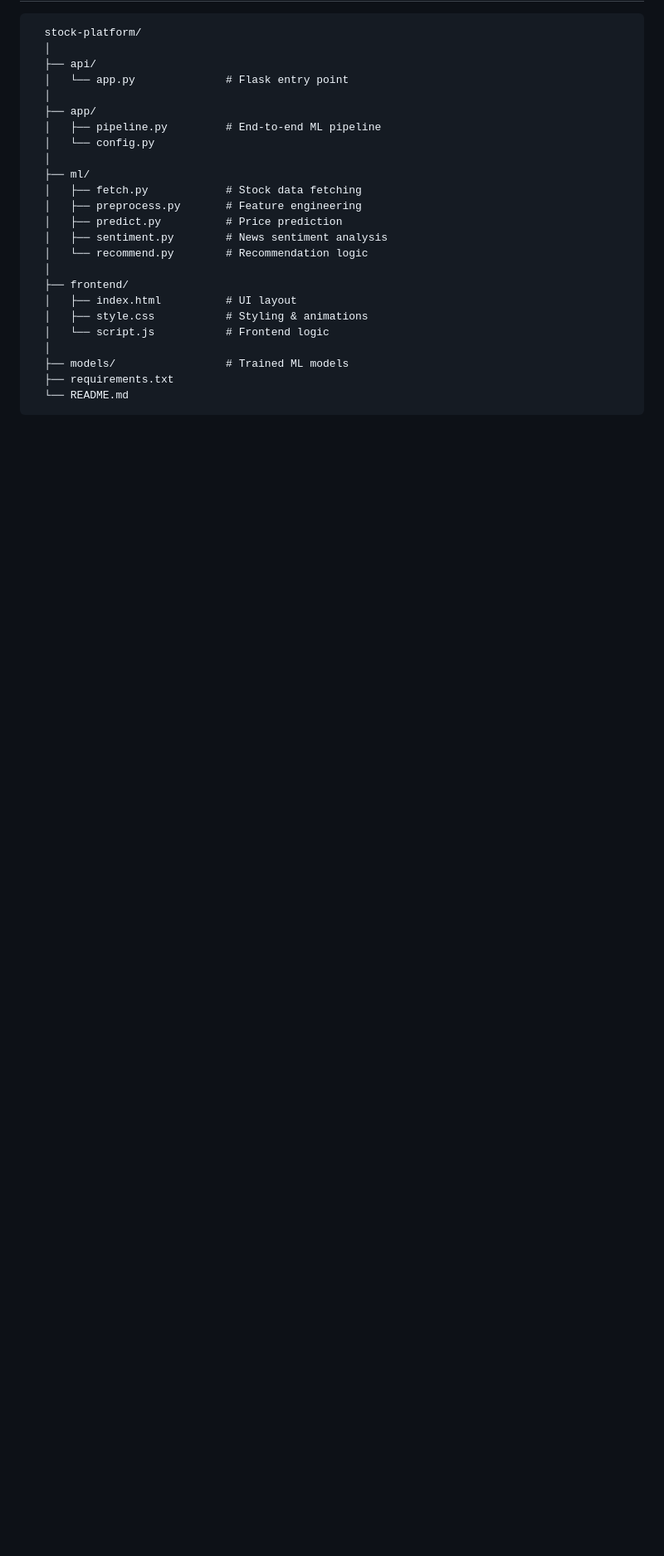
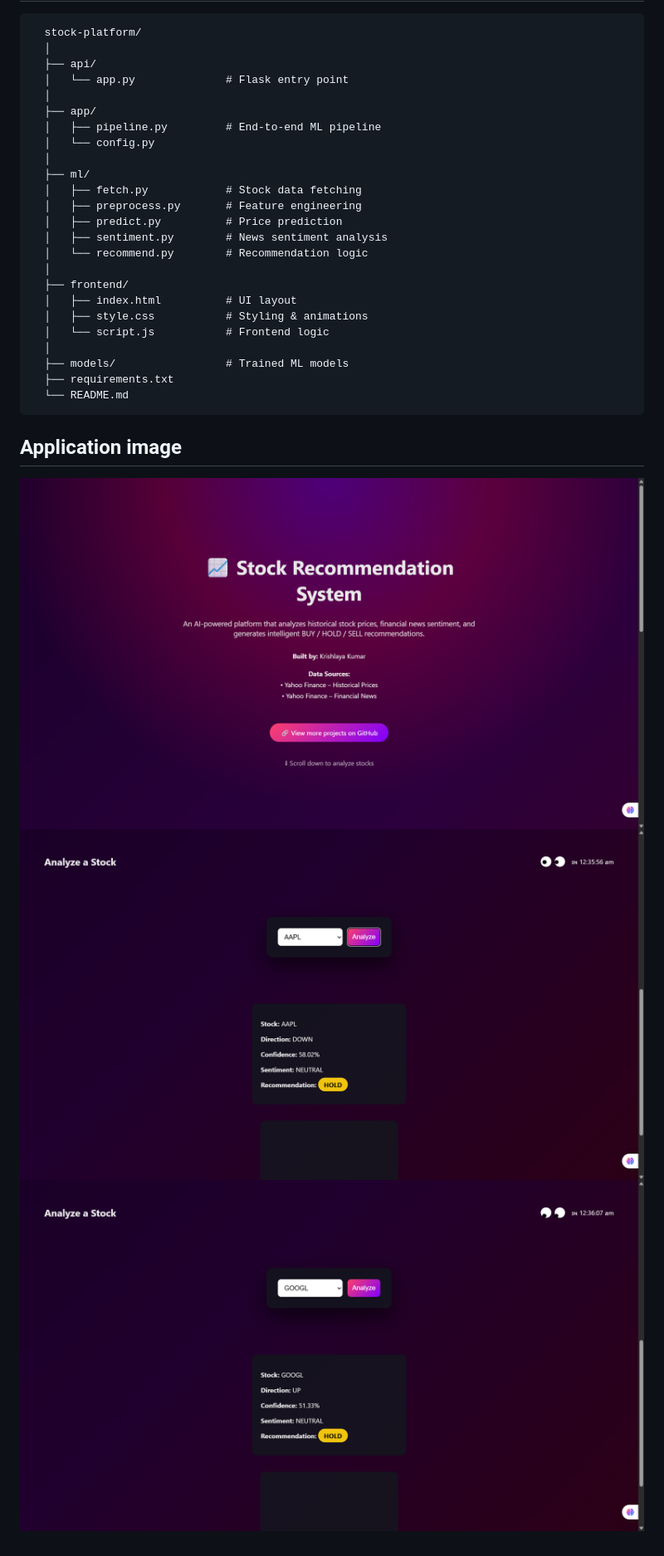
Before and after one commit to KrishlayaKumar/stock-platform, a Markdown page: README.md, the part around the change. Shown at 83% size. Rendered like a GitHub page; blank space fills up the shorter version.

```diff
--- a/README.md
+++ b/README.md
@@ -206,3 +206,10 @@ The application is deployed using **Render (Free Tier)**.
       ├── models/                 # Trained ML models
       ├── requirements.txt
       └── README.md
+
+
+## Application image
+
+![Alt Text](https://github.com/KrishlayaKumar/stock-platform/blob/9daef1a5302ec533eb3b04a0a329e26b3bd4a88e/Screenshot%202026-02-05%20003548.png)
+![Alt Text](https://github.com/KrishlayaKumar/stock-platform/blob/9daef1a5302ec533eb3b04a0a329e26b3bd4a88e/Screenshot%202026-02-05%20003601.png)
+![Alt Text](https://github.com/KrishlayaKumar/stock-platform/blob/9daef1a5302ec533eb3b04a0a329e26b3bd4a88e/Screenshot%202026-02-05%20003611.png)
```
